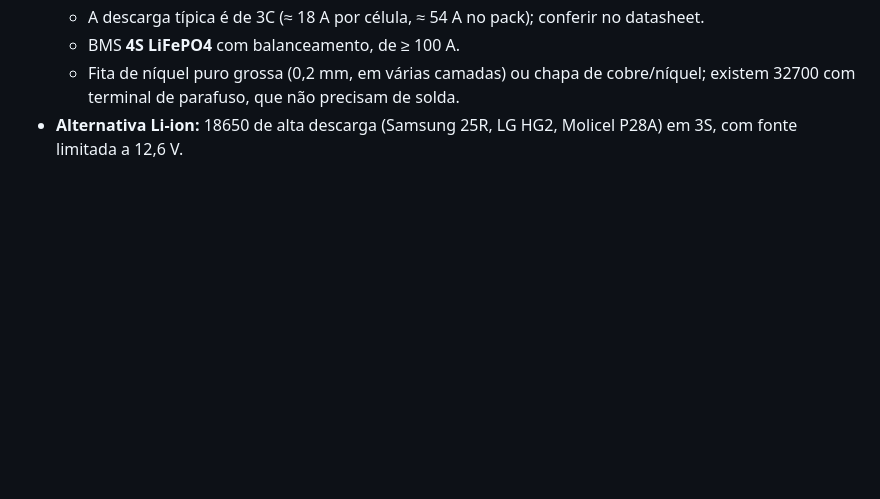
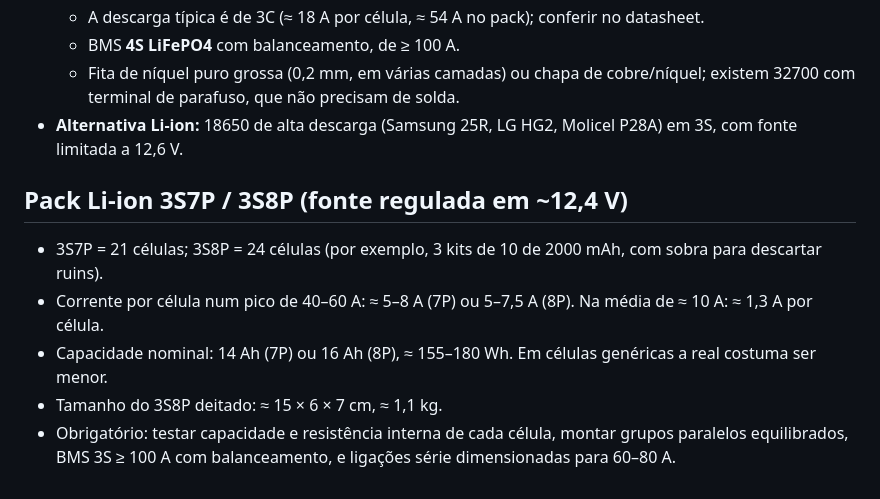
Before and after one commit to luishenric/Luisinho, a Markdown page: notas/projeto-compacto.md, the part around the change. Rendered like a GitHub page; blank space fills up the shorter version.

Commit message:
Adiciona análise de pack 3S7P/3S8P
Co-Authored-By: Claude Opus 5.5 <noreply@anthropic.com>
Claude-Session: https://claude.ai/code/session_01Xqr2b8JS1uj39tzQWZP4xF

```diff
--- a/notas/projeto-compacto.md
+++ b/notas/projeto-compacto.md
@@ -68,3 +68,10 @@
   - BMS **4S LiFePO4** com balanceamento, de ≥ 100 A.
   - Fita de níquel puro grossa (0,2 mm, em várias camadas) ou chapa de cobre/níquel; existem 32700 com terminal de parafuso, que não precisam de solda.
 - **Alternativa Li-ion:** 18650 de alta descarga (Samsung 25R, LG HG2, Molicel P28A) em 3S, com fonte limitada a 12,6 V.
+
+## Pack Li-ion 3S7P / 3S8P (fonte regulada em ~12,4 V)
+- 3S7P = 21 células; 3S8P = 24 células (por exemplo, 3 kits de 10 de 2000 mAh, com sobra para descartar ruins).
+- Corrente por célula num pico de 40–60 A: ≈ 5–8 A (7P) ou 5–7,5 A (8P). Na média de ≈ 10 A: ≈ 1,3 A por célula.
+- Capacidade nominal: 14 Ah (7P) ou 16 Ah (8P), ≈ 155–180 Wh. Em células genéricas a real costuma ser menor.
+- Tamanho do 3S8P deitado: ≈ 15 × 6 × 7 cm, ≈ 1,1 kg.
+- Obrigatório: testar capacidade e resistência interna de cada célula, montar grupos paralelos equilibrados, BMS 3S ≥ 100 A com balanceamento, e ligações série dimensionadas para 60–80 A.
```
